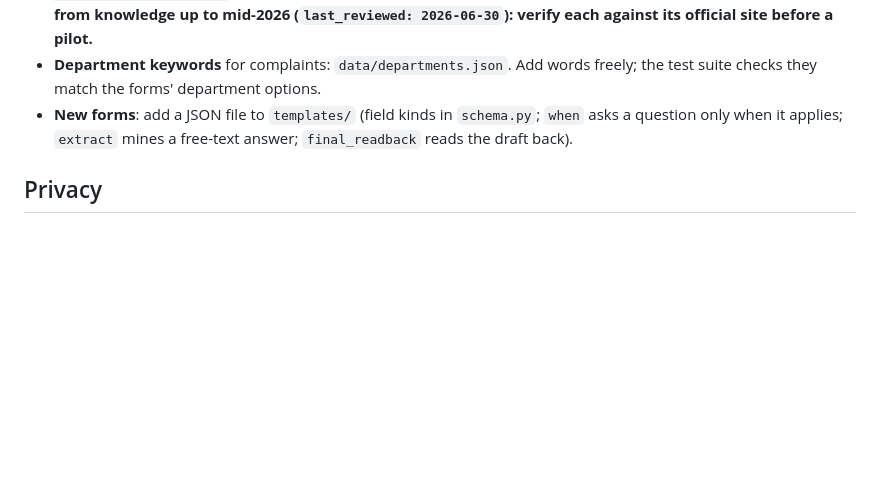
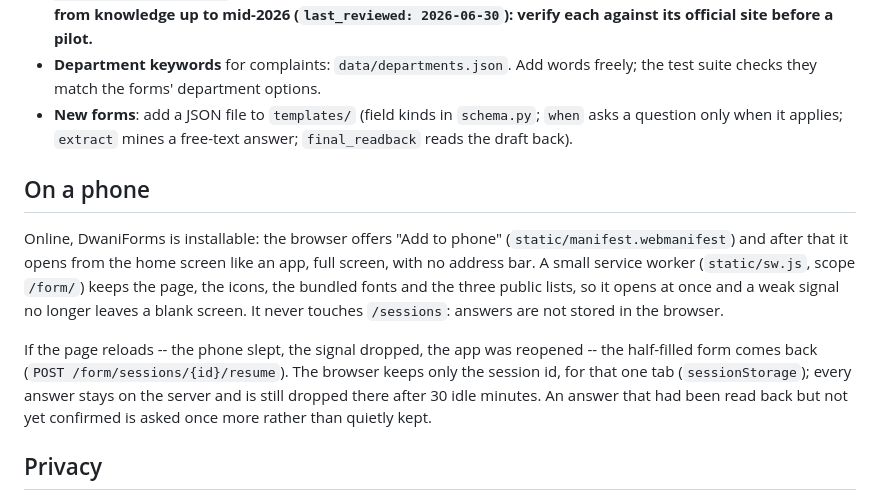
Before and after one commit to khushi-070906/Dwani, a Markdown page: dwaniforms/README.md, the part around the change. GitHub-like rendering; blank space fills up the shorter version.

Commit message:
DwaniForms: docs for the phone app

```diff
--- a/dwaniforms/README.md
+++ b/dwaniforms/README.md
@@ -34,6 +34,18 @@ python -m dwaniforms.standalone --whisper-model small --nllb-model-dir nllb-200-
 - **New forms**: add a JSON file to `templates/` (field kinds in `schema.py`; `when` asks a question only when it
   applies; `extract` mines a free-text answer; `final_readback` reads the draft back).
 
+## On a phone
+
+Online, DwaniForms is installable: the browser offers "Add to phone" (`static/manifest.webmanifest`) and after that it
+opens from the home screen like an app, full screen, with no address bar. A small service worker (`static/sw.js`, scope
+`/form/`) keeps the page, the icons, the bundled fonts and the three public lists, so it opens at once and a weak signal
+no longer leaves a blank screen. It never touches `/sessions`: answers are not stored in the browser.
+
+If the page reloads -- the phone slept, the signal dropped, the app was reopened -- the half-filled form comes back
+(`POST /form/sessions/{id}/resume`). The browser keeps only the session id, for that one tab (`sessionStorage`); every
+answer stays on the server and is still dropped there after 30 idle minutes. An answer that had been read back but not
+yet confirmed is asked once more rather than quietly kept.
+
 ## Privacy
 
 Nothing leaves the machine. Aadhaar / account / PAN are masked in responses and the default PDF; sessions are dropped
```
Also changed, not shown: dwaniforms/CHANGES.md (+18 -0 lines), dwaniforms/PRODUCTION.md (+2 -0 lines).
